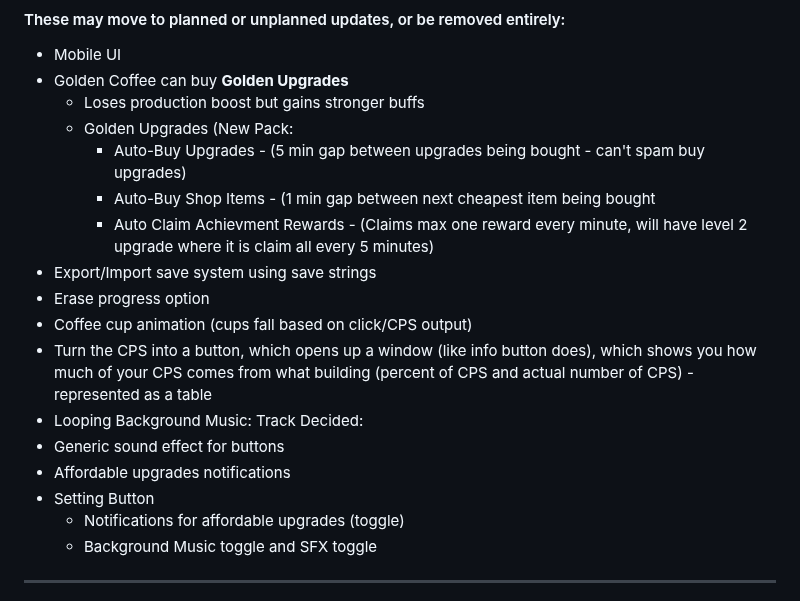
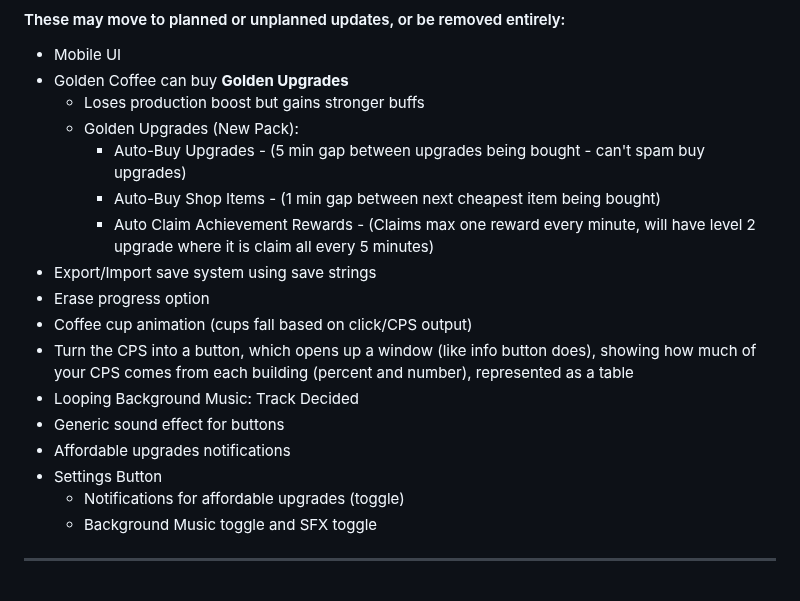
Before and after one commit to coffeetycoon/Coffee-Tycoon, a Markdown page: README.md, the part around one of its changes. GitHub-like rendering.

```diff
--- a/README.md
+++ b/README.md
@@ -106,18 +102,18 @@ A game where you brew coffee.
 - Mobile UI
 - Golden Coffee can buy **Golden Upgrades**
   - Loses production boost but gains stronger buffs
-  - Golden Upgrades (New Pack:
+  - Golden Upgrades (New Pack):
     - Auto-Buy Upgrades - (5 min gap between upgrades being bought - can't spam buy upgrades)
-    - Auto-Buy Shop Items - (1 min gap between next cheapest item being bought
-    - Auto Claim Achievment Rewards - (Claims max one reward every minute, will have level 2 upgrade where it is claim all every 5 minutes)
+    - Auto-Buy Shop Items - (1 min gap between next cheapest item being bought)
+    - Auto Claim Achievement Rewards - (Claims max one reward every minute, will have level 2 upgrade where it is claim all every 5 minutes)
 - Export/Import save system using save strings
 - Erase progress option
 - Coffee cup animation (cups fall based on click/CPS output)
-- Turn the CPS into a button, which opens up a window (like info button does), which shows you how much of your CPS comes from what building (percent of CPS and actual number of CPS) - represented as a table
-- Looping Background Music: Track Decided:
+- Turn the CPS into a button, which opens up a window (like info button does), showing how much of your CPS comes from each building (percent and number), represented as a table
+- Looping Background Music: Track Decided
 - Generic sound effect for buttons
 - Affordable upgrades notifications
-- Setting Button
+- Settings Button
   - Notifications for affordable upgrades (toggle)
   - Background Music toggle and SFX toggle
 
```
Also changed, not shown: other parts of README.md (+11 -15 lines).
